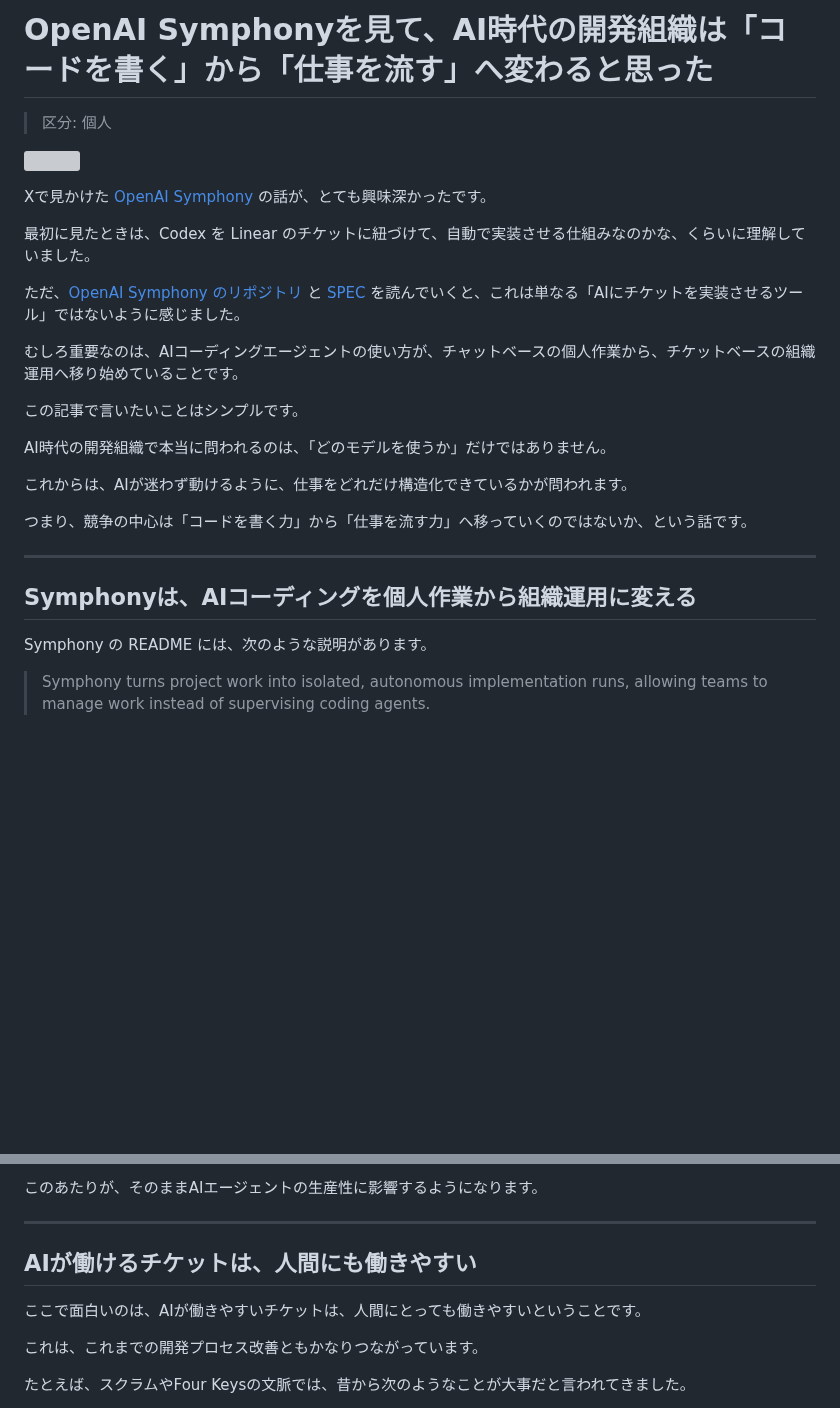
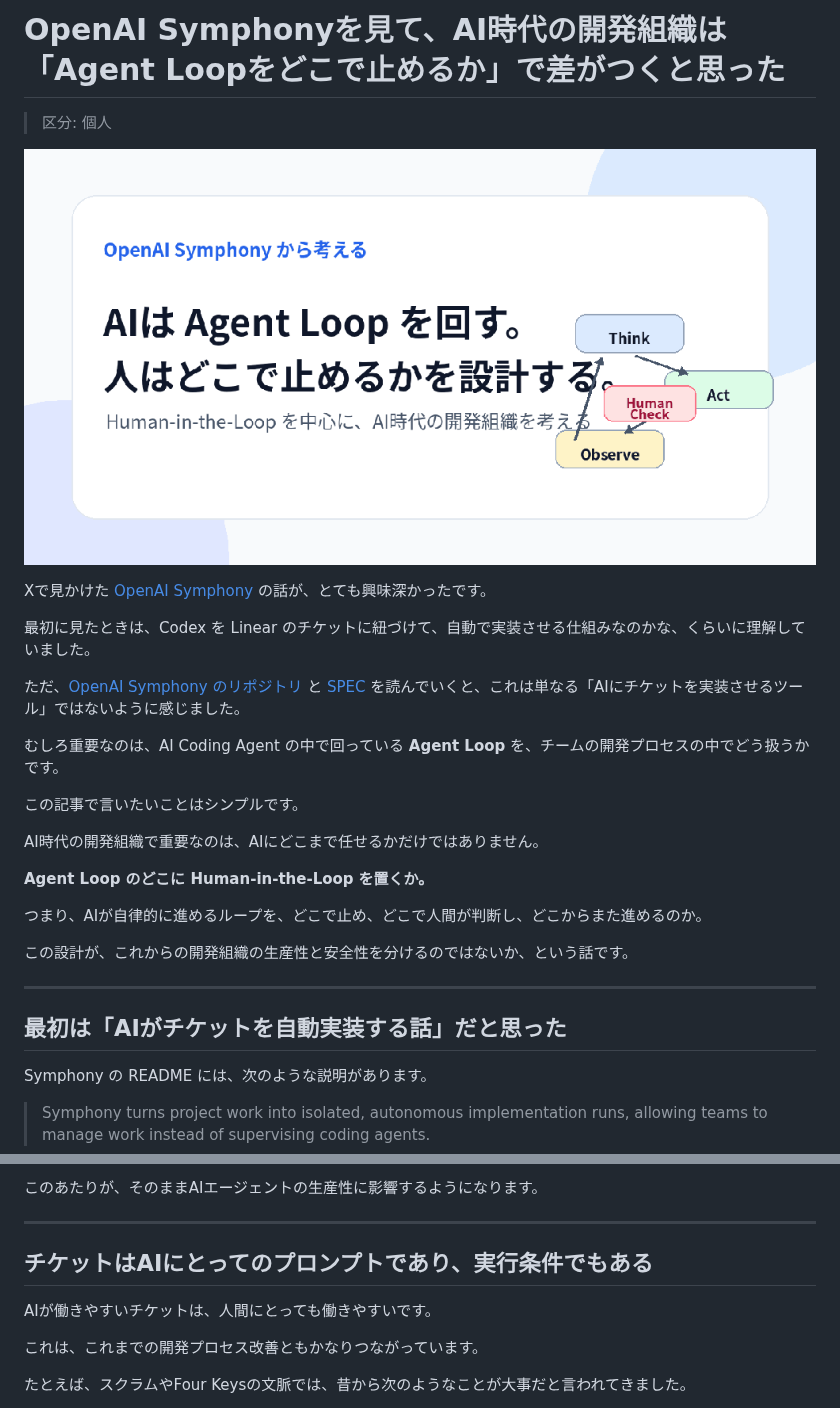
Before and after one commit to s977043/my-blog, a Markdown page: articles_note/new/openai_symphony_engineering_workflow_note.md, 2 parts joined by grey strips. GitHub-like rendering; pictures changed too: articles_note/assets/openai-symphony-agent-loop-hitl-cover.png (added); blank space fills up the shorter version; grey boxes are pictures that could not be loaded.

```diff
--- a/articles_note/new/openai_symphony_engineering_workflow_note.md
+++ b/articles_note/new/openai_symphony_engineering_workflow_note.md
@@ -1,8 +1,8 @@
-# OpenAI Symphonyを見て、AI時代の開発組織は「コードを書く」から「仕事を流す」へ変わると思った
+# OpenAI Symphonyを見て、AI時代の開発組織は「Agent Loopをどこで止めるか」で差がつくと思った
 
 > 区分: 個人
 
-![](../assets/openai-symphony-workflow-cover-v2.png)
+![](../assets/openai-symphony-agent-loop-hitl-cover.png)
 
 Xで見かけた [OpenAI Symphony](https://x.com/kawai_design/status/2048960396233470151) の話が、とても興味深かったです。
 
@@ -10,19 +10,21 @@ Xで見かけた [OpenAI Symphony](https://x.com/kawai_design/status/20489603962
 
 ただ、[OpenAI Symphony のリポジトリ](https://github.com/openai/symphony) と [SPEC](https://github.com/openai/symphony/blob/main/SPEC.md) を読んでいくと、これは単なる「AIにチケットを実装させるツール」ではないように感じました。
 
-むしろ重要なのは、AIコーディングエージェントの使い方が、チャットベースの個人作業から、チケットベースの組織運用へ移り始めていることです。
+むしろ重要なのは、AI Coding Agent の中で回っている **Agent Loop** を、チームの開発プロセスの中でどう扱うかです。
 
 この記事で言いたいことはシンプルです。
 
-AI時代の開発組織で本当に問われるのは、「どのモデルを使うか」だけではありません。
+AI時代の開発組織で重要なのは、AIにどこまで任せるかだけではありません。
 
-これからは、AIが迷わず動けるように、仕事をどれだけ構造化できているかが問われます。
+**Agent Loop のどこに Human-in-the-Loop を置くか。**
 
-つまり、競争の中心は「コードを書く力」から「仕事を流す力」へ移っていくのではないか、という話です。
+つまり、AIが自律的に進めるループを、どこで止め、どこで人間が判断し、どこからまた進めるのか。
+
+この設計が、これからの開発組織の生産性と安全性を分けるのではないか、という話です。
 
 ---
 
-## Symphonyは、AIコーディングを個人作業から組織運用に変える
+## 最初は「AIがチケットを自動実装する話」だと思った
 
 Symphony の README には、次のような説明があります。
 
@@ -94,9 +211,9 @@ Symphony は、Issue Tracker、現時点では Linear を継続的に読み取
 
 ---
 
-## AIが働けるチケットは、人間にも働きやすい
+## チケットはAIにとってのプロンプトであり、実行条件でもある
 
-ここで面白いのは、AIが働きやすいチケットは、人間にとっても働きやすいということです。
+AIが働きやすいチケットは、人間にとっても働きやすいです。
 
 これは、これまでの開発プロセス改善ともかなりつながっています。
 
```
Also changed, not shown: other parts of articles_note/new/openai_symphony_engineering_workflow_note.md (+130 -131 lines), articles_note/assets/openai-symphony-agent-loop-human-in-the-loop.png (added), articles_note/assets/openai-symphony-agent-loop-orchestration.png (added).
